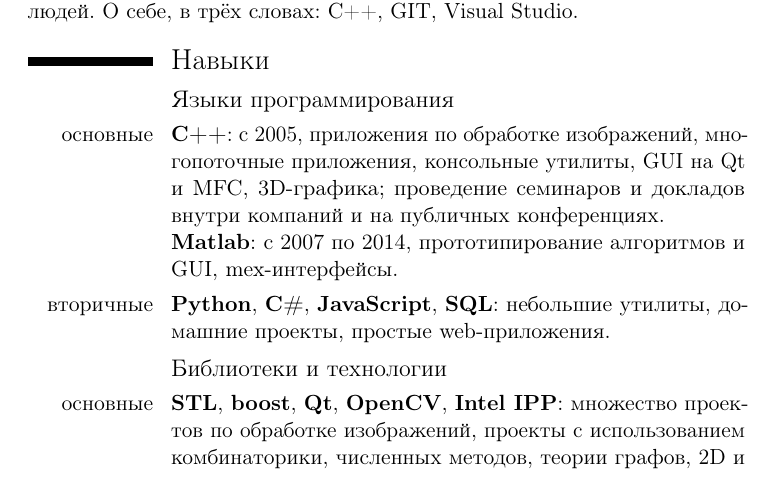
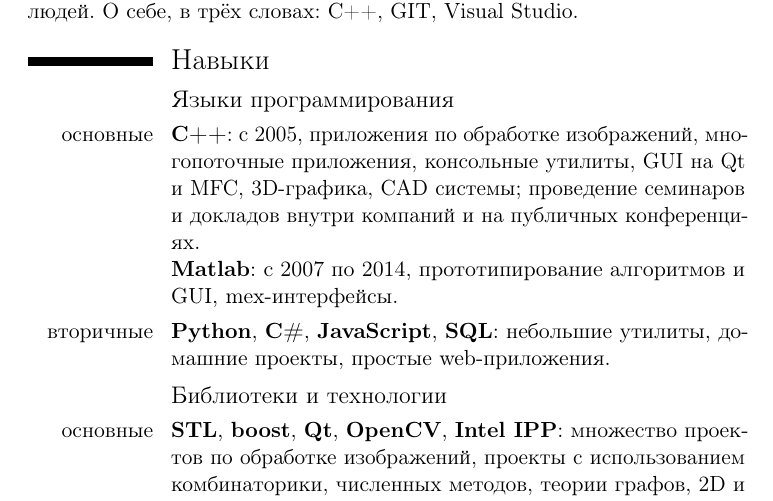
Before and after one commit to mmatrosov/cv, a LaTeX CV (matrosov-cv-rus.tex): part of page 1 of 5, cut so that both start at the same text. Compiled offline with pdfLaTeX.

Commit message:
(+) Добавил CAD системы

```diff
--- a/matrosov-cv-rus.tex
+++ b/matrosov-cv-rus.tex
@@ -16,7 +16,7 @@
 \subsection{Языки программирования}
 
 \cvitem{основные}{
-	\textbf{C++}: с 2005, приложения по обработке изображений, многопоточные приложения, консольные утилиты, GUI на Qt и MFC, 3D-графика; проведение семинаров и докладов внутри компаний и на публичных конференциях. \newline
+	\textbf{C++}: с 2005, приложения по обработке изображений, многопоточные приложения, консольные утилиты, GUI на Qt и MFC, 3D-графика, CAD системы; проведение семинаров и докладов внутри компаний и на публичных конференциях. \newline
 	\textbf{Matlab}: с 2007 по 2014, прототипирование алгоритмов и GUI, mex-интерфейсы.
 }
 \cvitem{вторичные}{
```
Also changed, not shown: matrosov-cv-eng.tex (+1 -1 lines).
